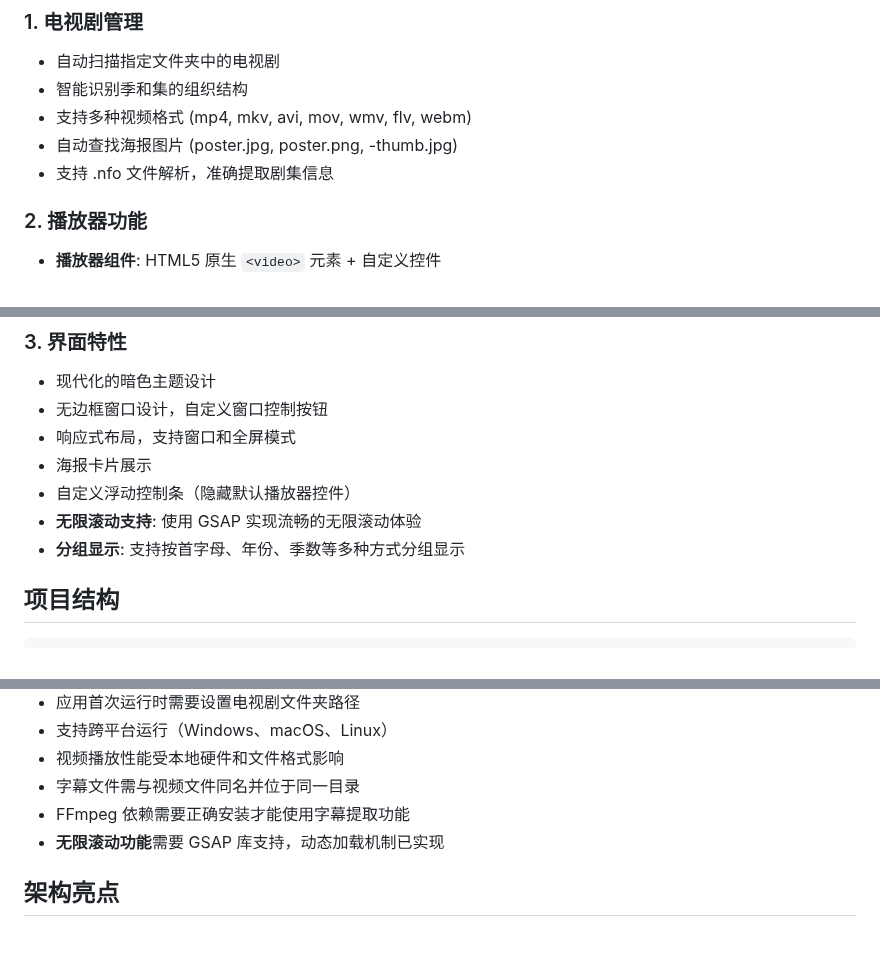
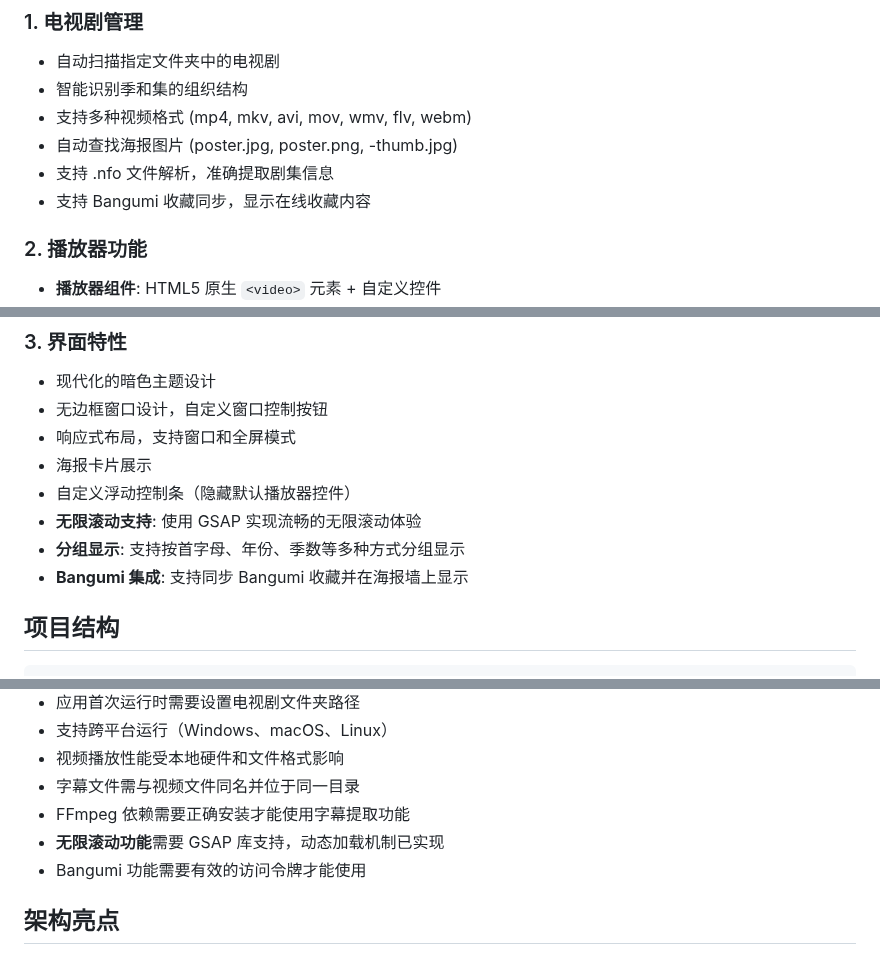
Before and after one commit to HadeanRay/OmniWall, a Markdown page: IFLOW.md, 3 parts joined by grey strips. Rendered like a GitHub page.

```diff
--- a/IFLOW.md
+++ b/IFLOW.md
@@ -50,6 +51,7 @@ OmniWall 是一个基于 Electron 的现代化桌面应用，专门用于管理
 - 支持多种视频格式 (mp4, mkv, avi, mov, wmv, flv, webm)
 - 自动查找海报图片 (poster.jpg, poster.png, -thumb.jpg)
 - 支持 .nfo 文件解析，准确提取剧集信息
+- 支持 Bangumi 收藏同步，显示在线收藏内容
 
 ### 2. 播放器功能
 - **播放器组件**: HTML5 原生 `<video>` 元素 + 自定义控件
@@ -69,6 +71,7 @@ OmniWall 是一个基于 Electron 的现代化桌面应用，专门用于管理
 - 自定义浮动控制条（隐藏默认播放器控件）
 - **无限滚动支持**: 使用 GSAP 实现流畅的无限滚动体验
 - **分组显示**: 支持按首字母、年份、季数等多种方式分组显示
+- **Bangumi 集成**: 支持同步 Bangumi 收藏并在海报墙上显示
 
 ## 项目结构
 
@@ -304,6 +320,7 @@ npm run pack          # 打包应用（不生成安装程序）
 - 字幕文件需与视频文件同名并位于同一目录
 - FFmpeg 依赖需要正确安装才能使用字幕提取功能
 - **无限滚动功能**需要 GSAP 库支持，动态加载机制已实现
+- Bangumi 功能需要有效的访问令牌才能使用
 
 ## 架构亮点
 
```
Also changed, not shown: other parts of IFLOW.md (+26 -5 lines).
